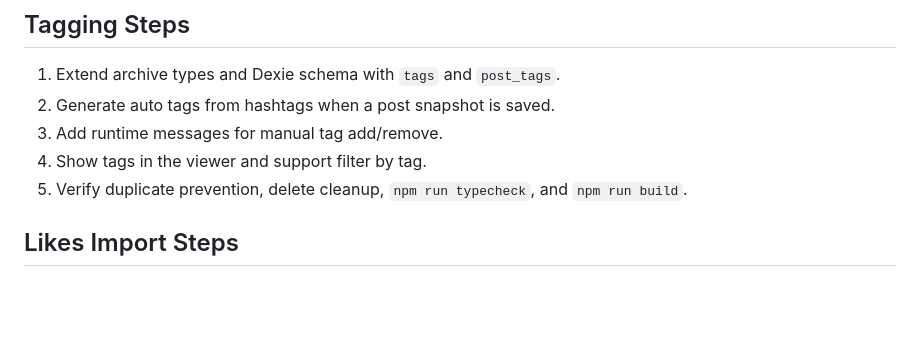
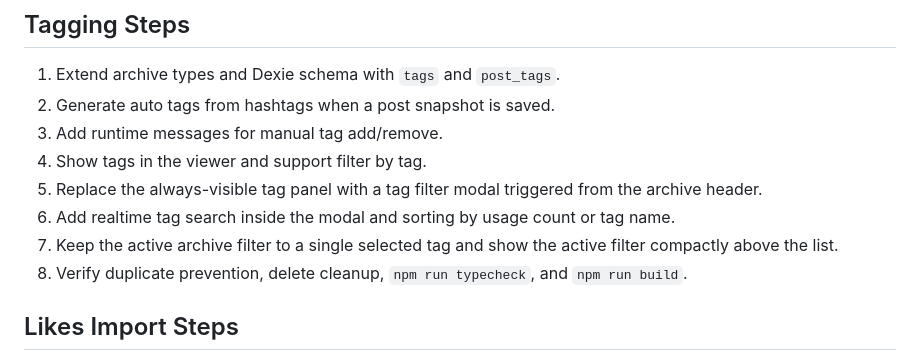
Before and after one commit to FUMIHITO-EGUCHI/x-post-archive-extension, a Markdown page: docs/implementation-steps.md, the part around the change. GitHub-like rendering; blank space fills up the shorter version.

```diff
--- a/docs/implementation-steps.md
+++ b/docs/implementation-steps.md
@@ -98,7 +98,10 @@
 2. Generate auto tags from hashtags when a post snapshot is saved.
 3. Add runtime messages for manual tag add/remove.
 4. Show tags in the viewer and support filter by tag.
-5. Verify duplicate prevention, delete cleanup, `npm run typecheck`, and `npm run build`.
+5. Replace the always-visible tag panel with a tag filter modal triggered from the archive header.
+6. Add realtime tag search inside the modal and sorting by usage count or tag name.
+7. Keep the active archive filter to a single selected tag and show the active filter compactly above the list.
+8. Verify duplicate prevention, delete cleanup, `npm run typecheck`, and `npm run build`.
 
 ## Likes Import Steps
 
```
Also changed, not shown: docs/requirements.md (+5 -0 lines).
